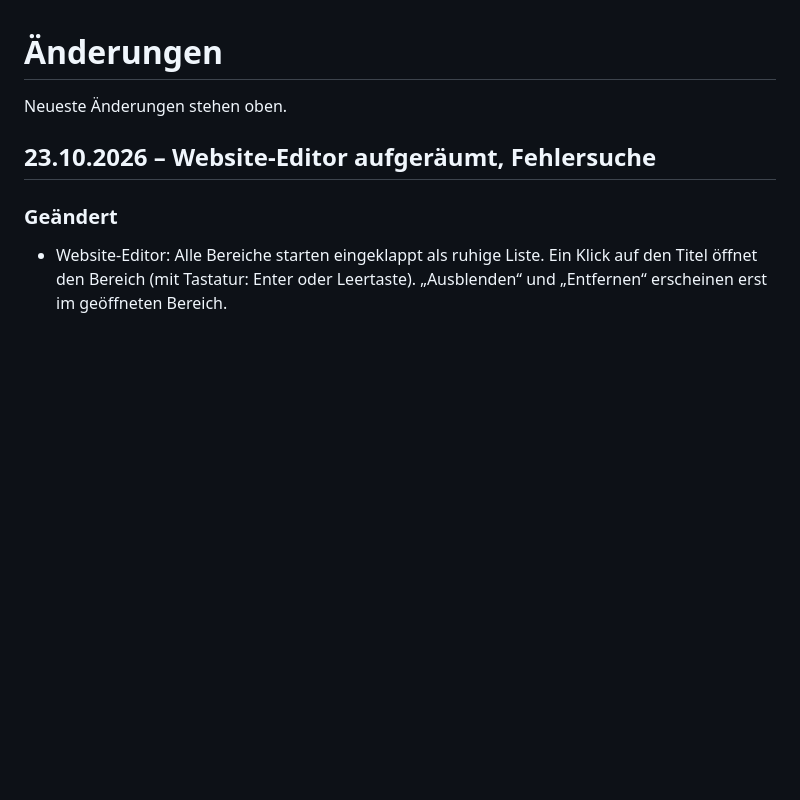
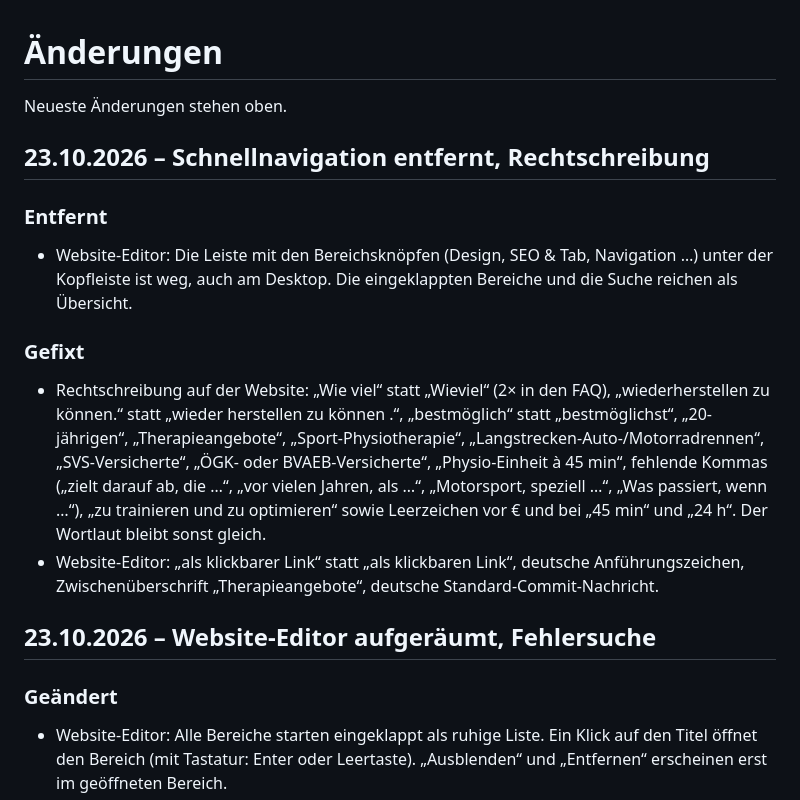
Before and after one commit to Labtoso/pkphysio, a Markdown page: CHANGELOG.md, the part around the change. Drawn GitHub-style; blank space fills up the shorter version.

Commit message:
Changelog: Schnellnavigation entfernt, Rechtschreibung

```diff
--- a/CHANGELOG.md
+++ b/CHANGELOG.md
@@ -1,6 +1,15 @@
 # Änderungen
 
 Neueste Änderungen stehen oben.
+
+## 23.10.2026 – Schnellnavigation entfernt, Rechtschreibung
+
+### Entfernt
+- Website-Editor: Die Leiste mit den Bereichsknöpfen (Design, SEO & Tab, Navigation …) unter der Kopfleiste ist weg, auch am Desktop. Die eingeklappten Bereiche und die Suche reichen als Übersicht.
+
+### Gefixt
+- Rechtschreibung auf der Website: „Wie viel“ statt „Wieviel“ (2× in den FAQ), „wiederherstellen zu können.“ statt „wieder herstellen zu können .“, „bestmöglich“ statt „bestmöglichst“, „20-jährigen“, „Therapieangebote“, „Sport-Physiotherapie“, „Langstrecken-Auto-/Motorradrennen“, „SVS-Versicherte“, „ÖGK- oder BVAEB-Versicherte“, „Physio-Einheit à 45 min“, fehlende Kommas („zielt darauf ab, die …“, „vor vielen Jahren, als …“, „Motorsport, speziell …“, „Was passiert, wenn …“), „zu trainieren und zu optimieren“ sowie Leerzeichen vor € und bei „45 min“ und „24 h“. Der Wortlaut bleibt sonst gleich.
+- Website-Editor: „als klickbarer Link“ statt „als klickbaren Link“, deutsche Anführungszeichen, Zwischenüberschrift „Therapieangebote“, deutsche Standard-Commit-Nachricht.
 
 ## 23.10.2026 – Website-Editor aufgeräumt, Fehlersuche
 
```
